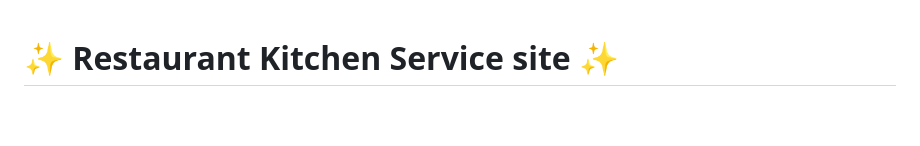
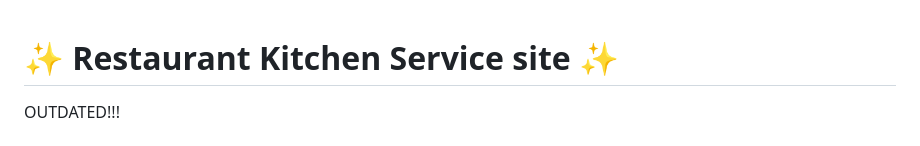
Before and after one commit to bohdan-yatsyna/kitchen-service-site, a Markdown page: README.md, the part around the change. GitHub-like rendering; blank space fills up the shorter version.

```diff
--- a/README.md
+++ b/README.md
@@ -1,4 +1,6 @@
 # ✨ Restaurant Kitchen Service site ✨
+
+OUTDATED!!!
 
 The kitchen of every restaurant needs a responsible division of duties and subordination.
 This Django project is designed to facilitate internal managing processes and provide web interface where you can easily add, change or delete any data.
```
